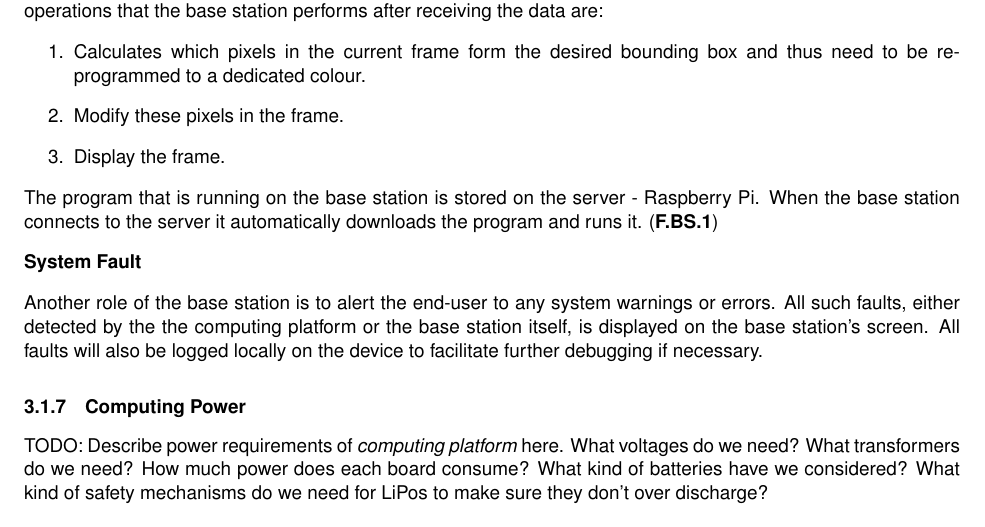
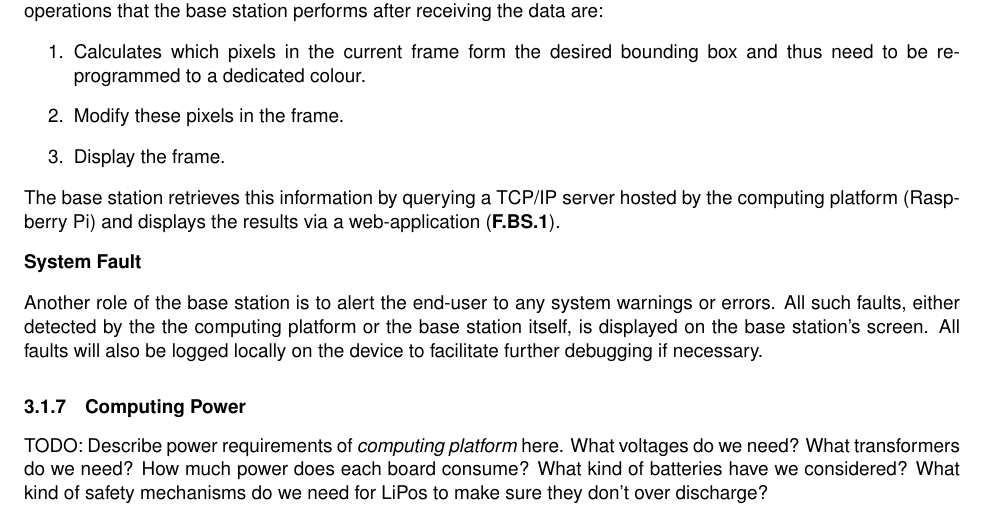
Before and after one commit to Capstone-Skynet/Capstone-Skynet.github.io, a LaTeX document (docs/design/design_document.tex, which reads docs/design/3_1_6_base_station.tex): part of page 10 of 11, cut so that both start at the same text. Compiled offline with pdfLaTeX.

Commit message:
Update docs/design/3_1_6_base_station.tex
Co-Authored-By: Peter Deutsch <peterdeutsch42@gmail.com>

```diff
--- a/docs/design/3_1_6_base_station.tex
+++ b/docs/design/3_1_6_base_station.tex
@@ -25,7 +25,7 @@ The main task of the base station is to verify the ML results. Different machine
     \item Display the frame.
 \end{enumerate}
 
-The program that is running on the base station is stored on the server - Raspberry Pi. When the base station connects to the server it automatically downloads the program and runs it. (\textbf{F.BS.1})
+The base station retrieves this information by querying a TCP/IP server hosted by the computing platform (Raspberry Pi) and displays the results via a web-application (\textbf{F.BS.1}).
 
 \textbf{System Fault}
 
```
